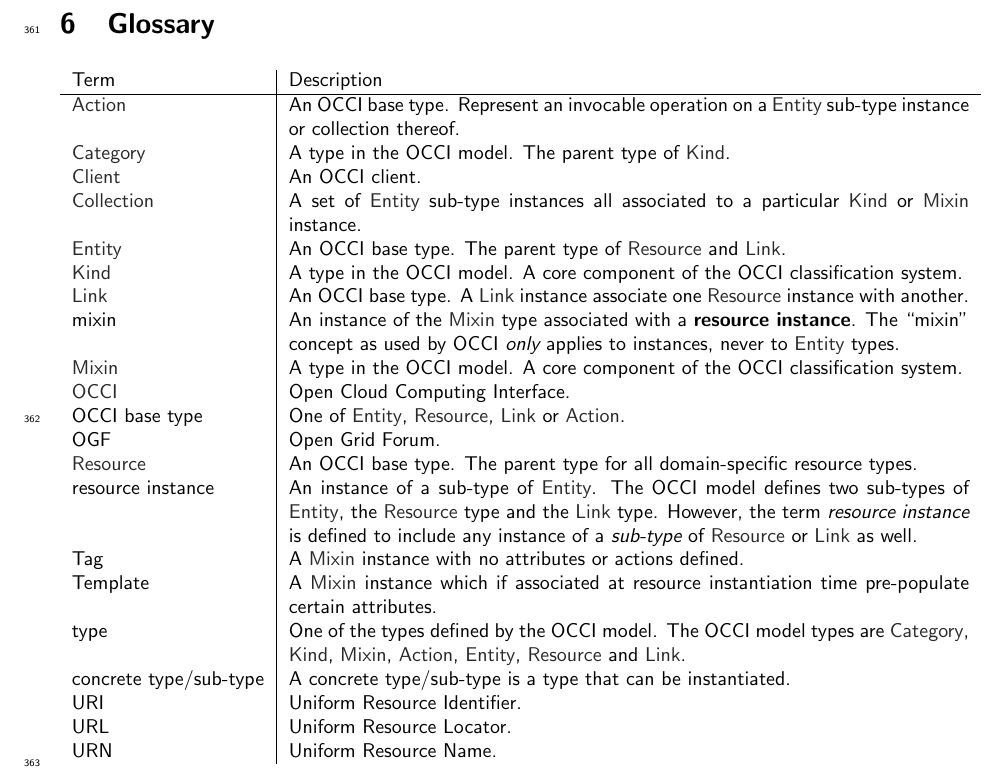
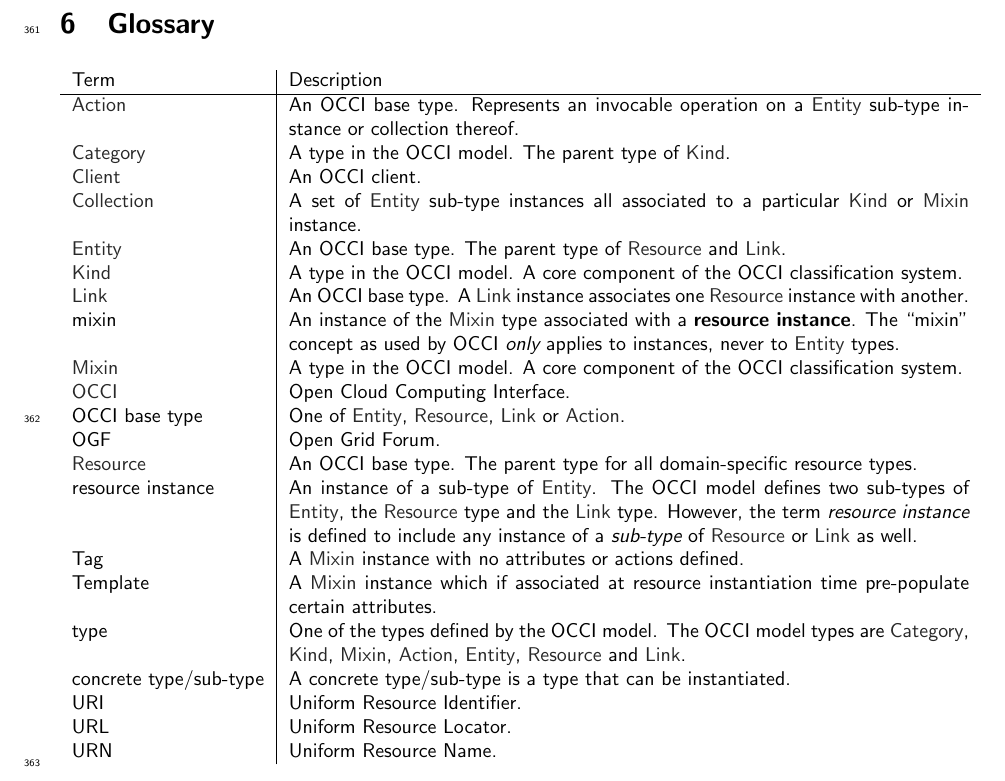
Before and after one commit to occiware/occi-wg, a LaTeX document (json_rendering.tex, which reads include/glossary.tex): part of page 12 of 15, cut so that both start at the same text. Compiled offline with pdfLaTeX.

Commit message:
corrected some spelling mistakes in glossary

```diff
--- a/include/glossary.tex
+++ b/include/glossary.tex
@@ -1,7 +1,7 @@
 \begin{tabular}{l|p{12cm}}
 Term & Description \\
 \hline
-\hl{Action} & An OCCI base type. Represent an invocable operation on a \hl{Entity} sub-type instance or collection thereof. \\
+\hl{Action} & An OCCI base type. Represents an invocable operation on a \hl{Entity} sub-type instance or collection thereof. \\
 
 \hl{Category} & A type in the OCCI model. The parent type of \hl{Kind}. \\
 
@@ -13,7 +13,7 @@
 
 \hl{Kind} & A type in the OCCI model. A core component of the OCCI classification system. \\
 
-\hl{Link} & An OCCI base type. A \hl{Link} instance associate one \hl{Resource} instance with another. \\
+\hl{Link} & An OCCI base type. A \hl{Link} instance associates one \hl{Resource} instance with another. \\
 
 mixin & An instance of the \hl{Mixin} type associated with a {\bf resource
  instance}. The ``mixin'' concept as used by OCCI {\em only} applies to
```
